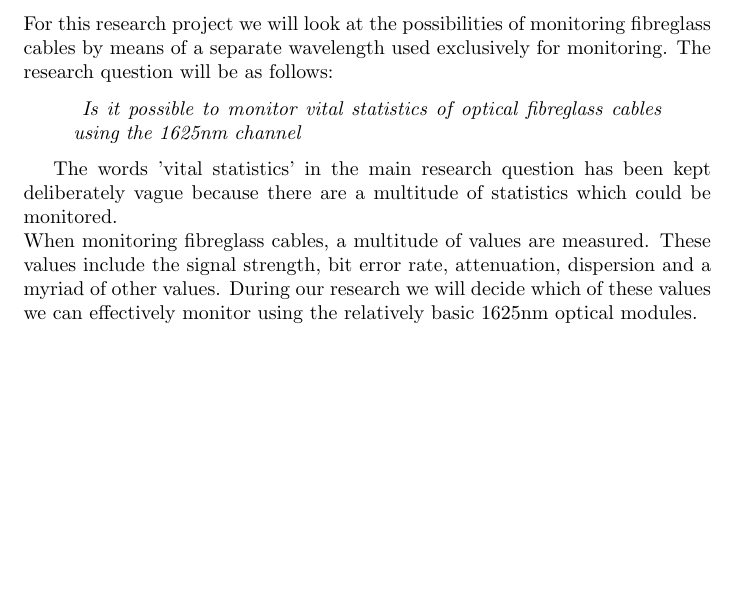
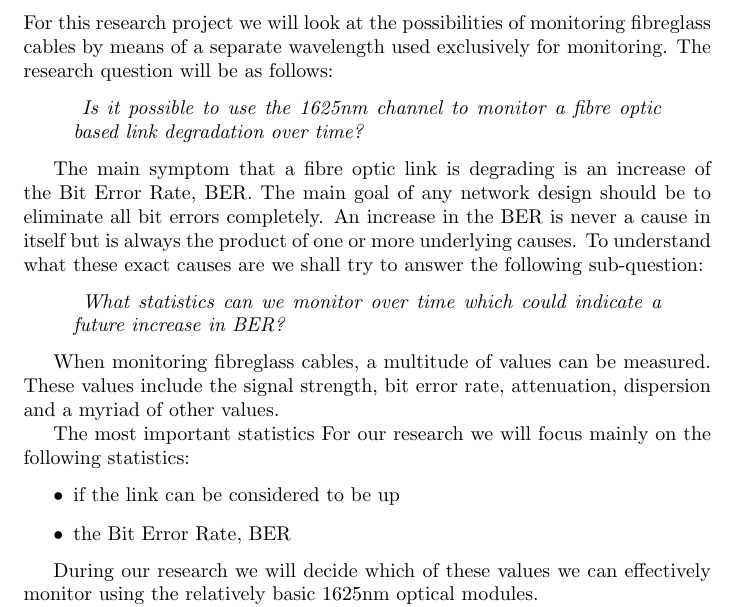
Before and after one commit to remydb/rp1, a LaTeX document (projectplan.tex): part of the page before the commit and part of page 1 of 2 after it, cut so that both start at the same text, the shorter picture padded with empty space. Compiled offline with pdfLaTeX.

Commit message:
Updated project plan with a vcool sub question

```diff
--- a/projectplan.tex
+++ b/projectplan.tex
@@ -11,14 +11,33 @@ For this research project we will look at the possibilities of monitoring fibreg
 The research question will be as follows:
 \begin{quote}
 \textit{
-Is it possible to monitor vital statistics of optical fibreglass cables using the 1625nm channel
+Is it possible to use the 1625nm channel to monitor a fibre optic based link degradation over time?
 }
 \end{quote}
 
-The words 'vital statistics' in the main research question has been kept deliberately vague because there are a multitude of statistics which could be monitored.\\
-When monitoring fibreglass cables, a multitude of values are measured.
+The main symptom that a fibre optic link is degrading is an increase of the Bit Error Rate, BER.
+The main goal of any network design should be to eliminate all bit errors completely.
+An increase in the BER is never a cause in itself but is always the product of one or more underlying causes. To understand what these exact causes are we shall try to answer the following sub-question:
+\begin{quote}
+\textit{
+What statistics can we monitor over time which could indicate a future increase in BER?
+}
+\end{quote}
+
+
+
+When monitoring fibreglass cables, a multitude of values can be measured.
 These values include the signal strength, bit error rate, attenuation, dispersion and a myriad of other values.
+
+The most important statistics For our research we will focus mainly on the following statistics:
+\begin{itemize}
+\item if the link can be considered to be up
+\item the Bit Error Rate, BER
+\end{itemize}
+
 During our research we will decide which of these values we can effectively monitor using the relatively basic 1625nm optical modules.
+
+
 
 The ITU-T has created a set of standards which show what the wavelength coverage each type of single-mode cable type is designed for \cite[p.~21]{refguide:2011}
 Although we will not test every cable type for their specific 1625nm attenuation properties, we should keep in mind that attenuation of the 1625nm channel monitoring signal might be higher than that of the main data channels.
```
